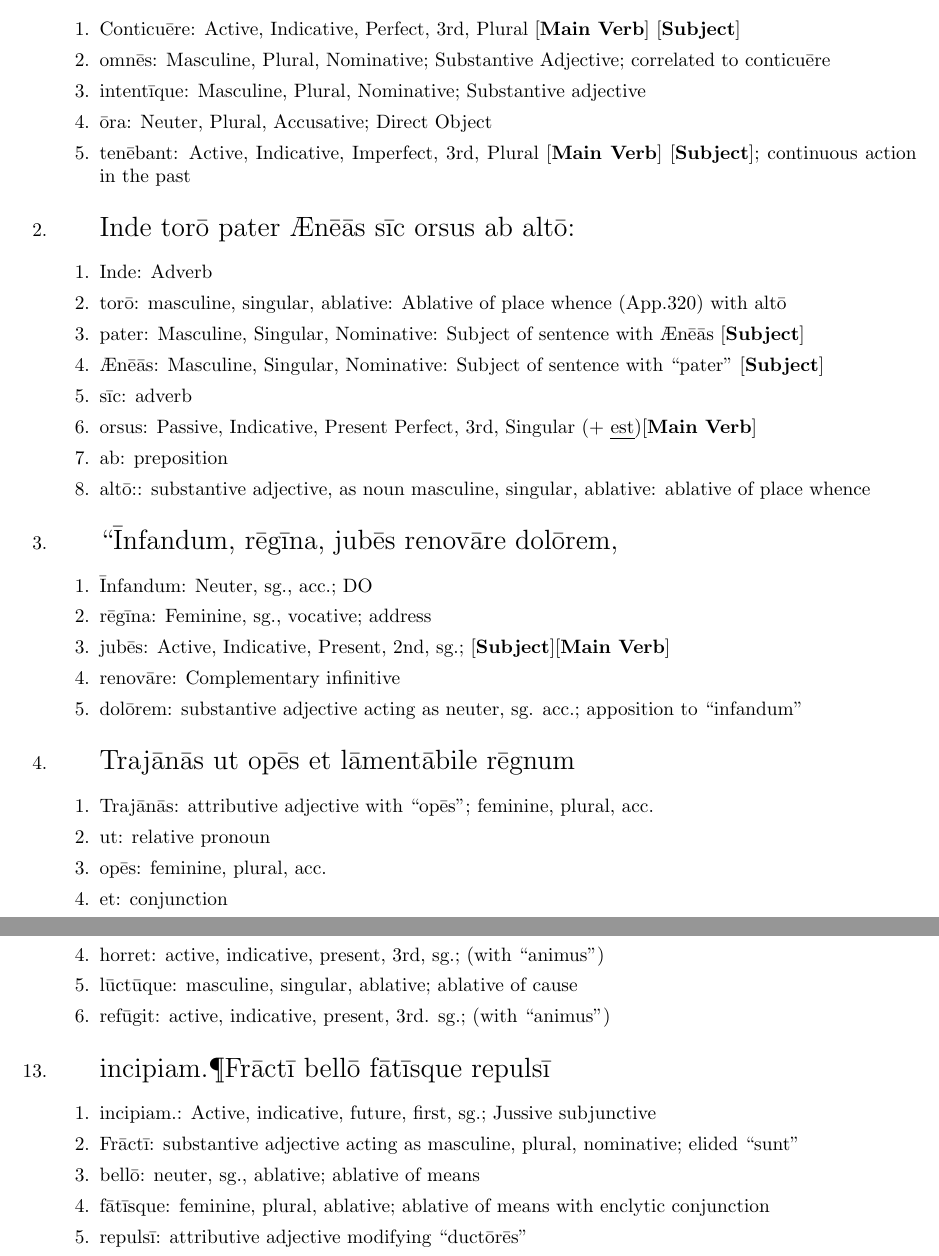
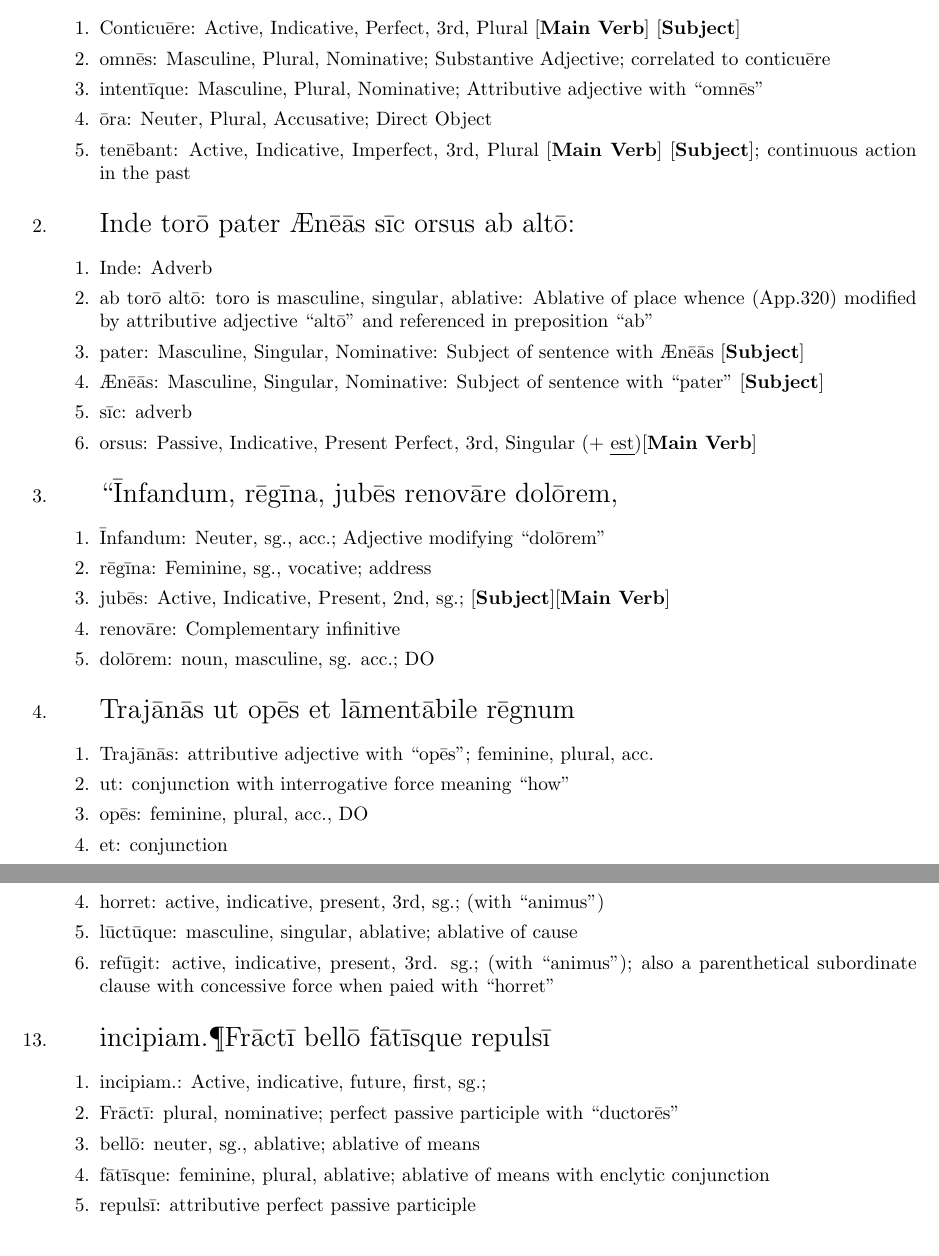
Before and after one commit to sgharms/aeneid_translation, a LaTeX document (extra_credit/extra_credit.tex): two parts of pages 1 and 3 of 4, joined at a grey line, cut so that both start at the same text. Compiled offline with pdfLaTeX; a LaTeX package or settings file that is missing is left out.

Commit message:
Amanda corrections added

```diff
--- a/extra_credit/extra_credit.tex
+++ b/extra_credit/extra_credit.tex
@@ -90,7 +90,7 @@
 
 	\item omn\=es:  Masculine, Plural, Nominative; Substantive Adjective; correlated to conticu\={e}re
 
-	\item intent\={\i}que:  Masculine, Plural, Nominative; Substantive adjective
+	\item intent\={\i}que:  Masculine, Plural, Nominative; Attributive adjective with ``omn\={e}s''
 
 	\item \=ora:  Neuter, Plural, Accusative; Direct Object
 
@@ -104,7 +104,7 @@
 
 	\item Inde:  Adverb
 
-	\item tor\=o: masculine, singular, ablative:  Ablative of place whence (App.320) with alt\={o}
+	\item ab tor\=o alt\=o: toro is masculine, singular, ablative:  Ablative of place whence (App.320) modified by attributive adjective ``alt\={o}'' and referenced in preposition ``ab''
 
 	\item pater: Masculine, Singular, Nominative:  Subject of sentence with {\AE}n\={e}\={a}s [\textbf{Subject}]
 
@@ -114,16 +114,13 @@
 
 	\item orsus: Passive, Indicative, Present Perfect, 3rd, Singular (+ \emph{est})[\textbf{Main Verb}]
 
-	\item ab:  preposition
-
-	\item alt\=o::  substantive adjective, as noun masculine, singular, ablative: ablative of place whence
 
 \end{enumerate}
 
 \item \latify{``{\macron {I}}nfandum, r{\macron {e}}g{\macron {\i}}na, jub{\macron {e}}s renov{\macron {a}}re dol{\macron {o}}rem,}
 \begin{enumerate}
 
-	\item \=Infandum:  Neuter, sg., acc.; DO
+	\item \=Infandum:  Neuter, sg., acc.; Adjective modifying ``dol\={o}rem''
 
 	\item r\=eg\={\i}na:  Feminine, sg., vocative; address
 
@@ -131,7 +128,7 @@
 
 	\item renov\=are: Complementary infinitive
 
-	\item dol\=orem:  substantive adjective acting as neuter, sg. acc.; apposition to ``infandum''
+	\item dol\=orem:  noun, masculine, sg. acc.; DO
 
 \end{enumerate}
 
@@ -141,9 +138,9 @@
 
 	\item Traj\=an\=as:  attributive adjective with ``op\={e}s''; feminine, plural, acc.
 
-	\item ut:  relative pronoun
+	\item ut:  conjunction with interrogative force meaning ``how''
 
-	\item op\={e}s:   feminine, plural, acc.
+	\item op\={e}s:   feminine, plural, acc., DO
 
 	\item et: conjunction
 
@@ -296,22 +293,23 @@
 
 	\item l\={u}ct\={u}que: masculine, singular, ablative; ablative of cause
 
-	\item ref\={u}git: active, indicative, present, 3rd. sg.; (with ``animus'')
+	\item ref\={u}git: active, indicative, present, 3rd. sg.; (with ``animus''); also a parenthetical subordinate clause with
+				concessive force when paied with ``horret''
 
 \end{enumerate}
 
 \item \latify{incipiam.{\P}Fr{\macron {a}}ct{\macron {\i}} bell{\macron {o}} f{\macron {a}}t{\macron {\i}}sque repuls{\macron {\i}}}
 \begin{enumerate}
 
-	\item incipiam.:   Active, indicative, future, first, sg.; Jussive subjunctive
+	\item incipiam.:   Active, indicative, future, first, sg.;
 
-	\item Fr\={a}ct\={\i}:  substantive adjective acting as masculine, plural, nominative; elided ``sunt''
+	\item Fr\={a}ct\={\i}:  plural, nominative; perfect passive participle with ``ductor\={e}s''
 
 	\item bell\={o}:  neuter, sg., ablative; ablative of means
 
 	\item f\={a}t\={\i}sque: feminine, plural, ablative; ablative of means with enclytic conjunction
 
-	\item repuls\={\i}:  attributive adjective modifying ``duct\={o}r\={e}s''
+	\item repuls\={\i}:  attributive perfect passive participle
 
 \end{enumerate}
 
```
Also changed, not shown: extra_credit/extra_credit.tex (24 more changed lines).
